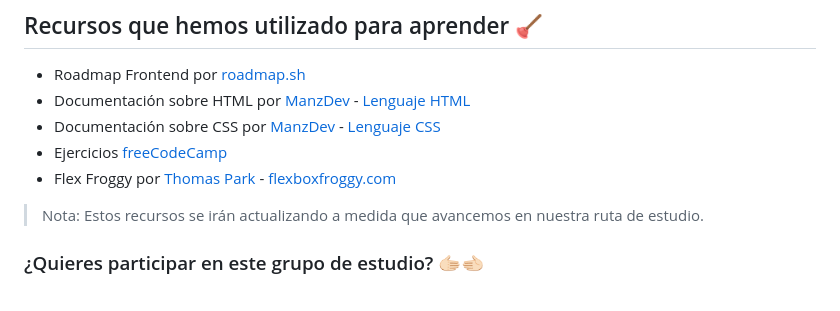
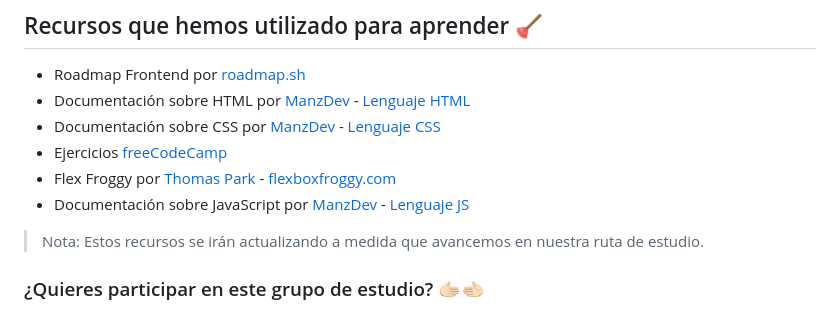
Before and after one commit to odracirdev/freeCodeCamp, a Markdown page: README.md, the part around the change printed below. GitHub-like rendering.

Commit message:
docs: :memo: Actualización del README

```diff
--- a/README.md
+++ b/README.md
@@ -143,6 +147,7 @@ Porque esta ruta de estudio no solo la estoy haciendo yo, sino también otras pe
 * Documentación sobre CSS por [ManzDev](https://manz.dev) - [Lenguaje CSS](https://lenguajecss.com)
 * Ejercicios [freeCodeCamp](https://www.freecodecamp.org/espanol/learn/2022/responsive-web-design/)
 * Flex Froggy por [Thomas Park](https://thomaspark.co/) - [flexboxfroggy.com](https://flexboxfroggy.com/)
+* Documentación sobre JavaScript por [ManzDev](https://manz.dev) - [Lenguaje JS](https://lenguajejs.com)
 
 > Nota: Estos recursos se irán actualizando a medida que avancemos en nuestra ruta de estudio.
 
```
Also changed, not shown: other parts of README.md (+6 -2 lines).
